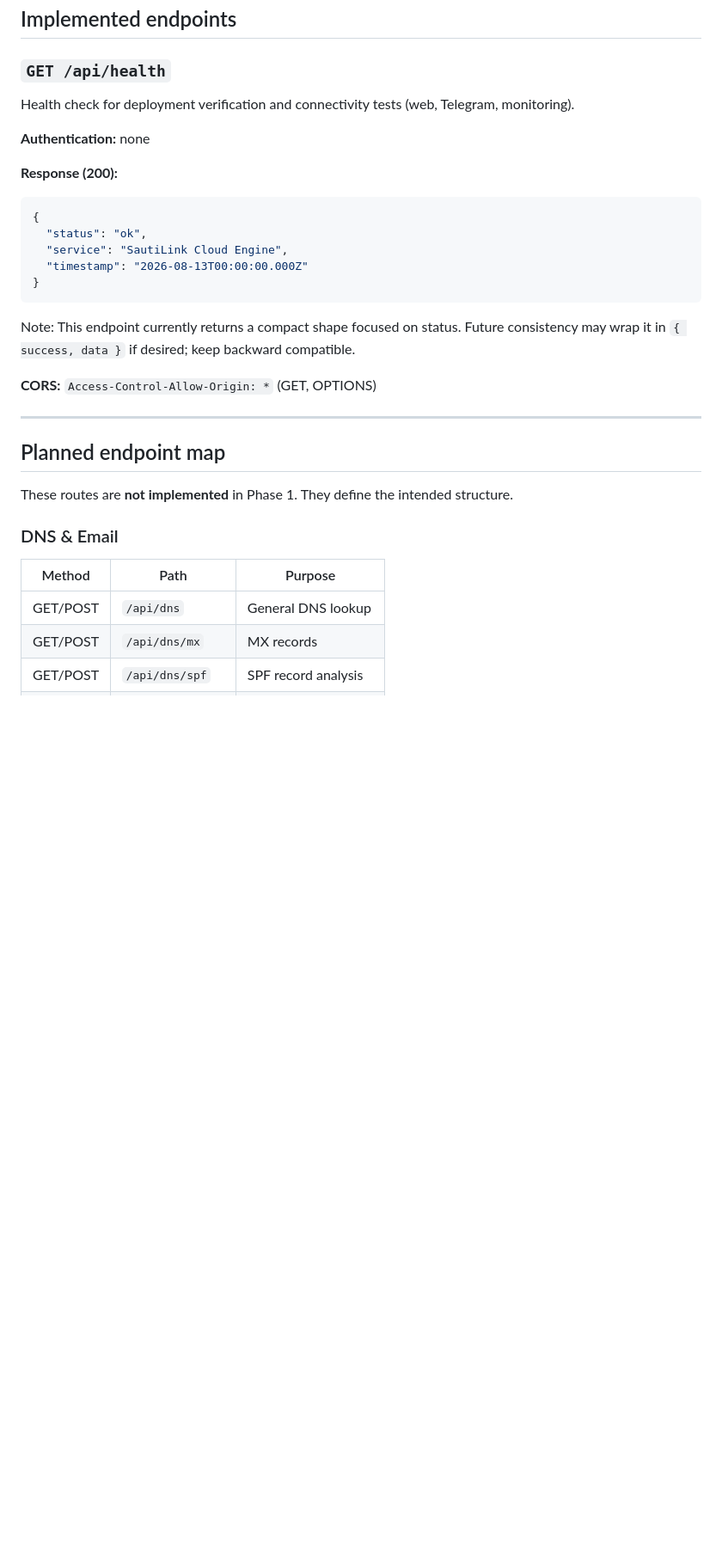
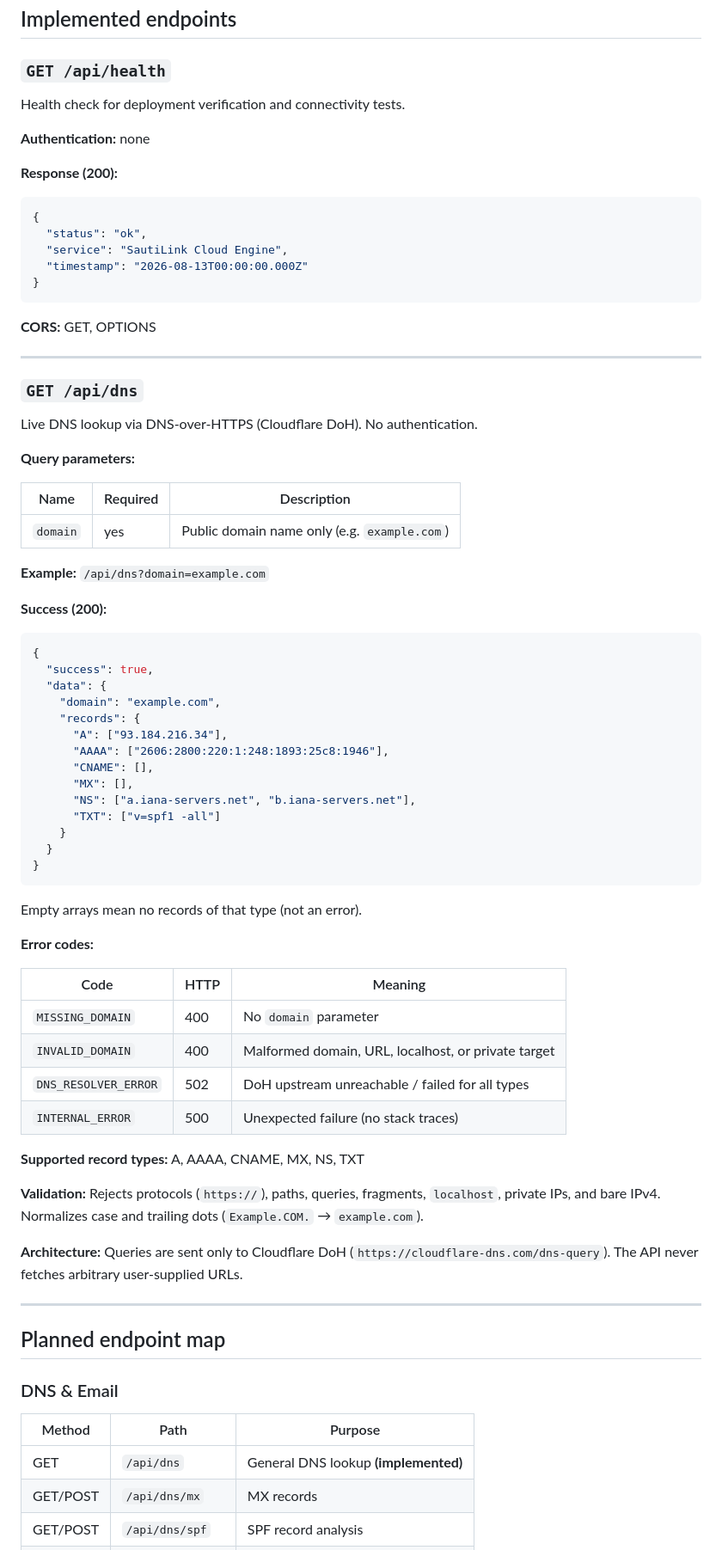
Before and after one commit to sautilink/sautilink-cloud-engine, a Markdown page: docs/API.md, the part around one of its changes. Shown at 86% size. Rendered like a GitHub page; blank space fills up the shorter version.

Commit message:
Document GET /api/dns endpoint

````diff
--- a/docs/API.md
+++ b/docs/API.md
@@ -37,7 +37,7 @@ Do not expose internal stack traces or infrastructure details.
 
 ### `GET /api/health`
 
-Health check for deployment verification and connectivity tests (web, Telegram, monitoring).
+Health check for deployment verification and connectivity tests.
 
 **Authentication:** none
 
@@ -51,21 +51,67 @@ Health check for deployment verification and connectivity tests (web, Telegram,
 }
 ```
 
-Note: This endpoint currently returns a compact shape focused on status. Future consistency may wrap it in `{ success, data }` if desired; keep backward compatible.
+**CORS:** GET, OPTIONS
 
-**CORS:** `Access-Control-Allow-Origin: *` (GET, OPTIONS)
+---
+
+### `GET /api/dns`
+
+Live DNS lookup via DNS-over-HTTPS (Cloudflare DoH). No authentication.
+
+**Query parameters:**
+
+| Name | Required | Description |
+|------|----------|-------------|
+| `domain` | yes | Public domain name only (e.g. `example.com`) |
+
+**Example:** `/api/dns?domain=example.com`
+
+**Success (200):**
+
+```json
+{
+  "success": true,
+  "data": {
+    "domain": "example.com",
+    "records": {
+      "A": ["93.184.216.34"],
+      "AAAA": ["2606:2800:220:1:248:1893:25c8:1946"],
+      "CNAME": [],
+      "MX": [],
+      "NS": ["a.iana-servers.net", "b.iana-servers.net"],
+      "TXT": ["v=spf1 -all"]
+    }
+  }
+}
+```
+
+Empty arrays mean no records of that type (not an error).
+
+**Error codes:**
+
+| Code | HTTP | Meaning |
+|------|------|---------|
+| `MISSING_DOMAIN` | 400 | No `domain` parameter |
+| `INVALID_DOMAIN` | 400 | Malformed domain, URL, localhost, or private target |
+| `DNS_RESOLVER_ERROR` | 502 | DoH upstream unreachable / failed for all types |
+| `INTERNAL_ERROR` | 500 | Unexpected failure (no stack traces) |
+
+**Supported record types:** A, AAAA, CNAME, MX, NS, TXT
+
+**Validation:** Rejects protocols (`https://`), paths, queries, fragments, `localhost`, private IPs, and bare IPv4. Normalizes case and trailing dots (`Example.COM.` → `example.com`).
+
+**Architecture:** Queries are sent only to Cloudflare DoH (`https://cloudflare-dns.com/dns-query`). The API never fetches arbitrary user-supplied URLs.
 
 ---
 
 ## Planned endpoint map
 
-These routes are **not implemented** in Phase 1. They define the intended structure.
-
 ### DNS & Email
 
 | Method | Path | Purpose |
 |--------|------|---------|
-| GET/POST | `/api/dns` | General DNS lookup |
+| GET | `/api/dns` | General DNS lookup **(implemented)** |
 | GET/POST | `/api/dns/mx` | MX records |
 | GET/POST | `/api/dns/spf` | SPF record analysis |
 | GET/POST | `/api/dns/dkim` | DKIM selector check |
````
Also changed, not shown: other parts of docs/API.md (+5 -15 lines).
